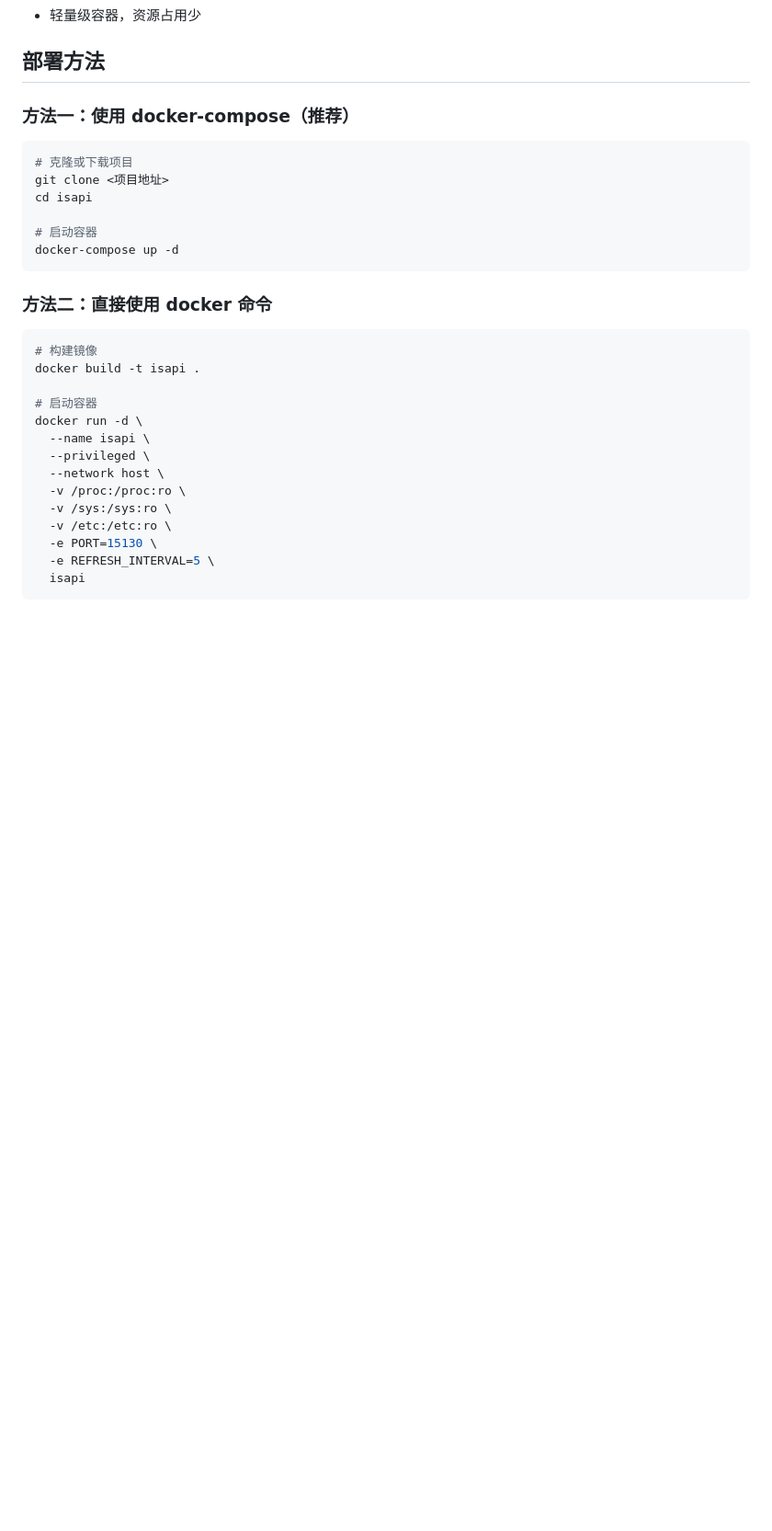
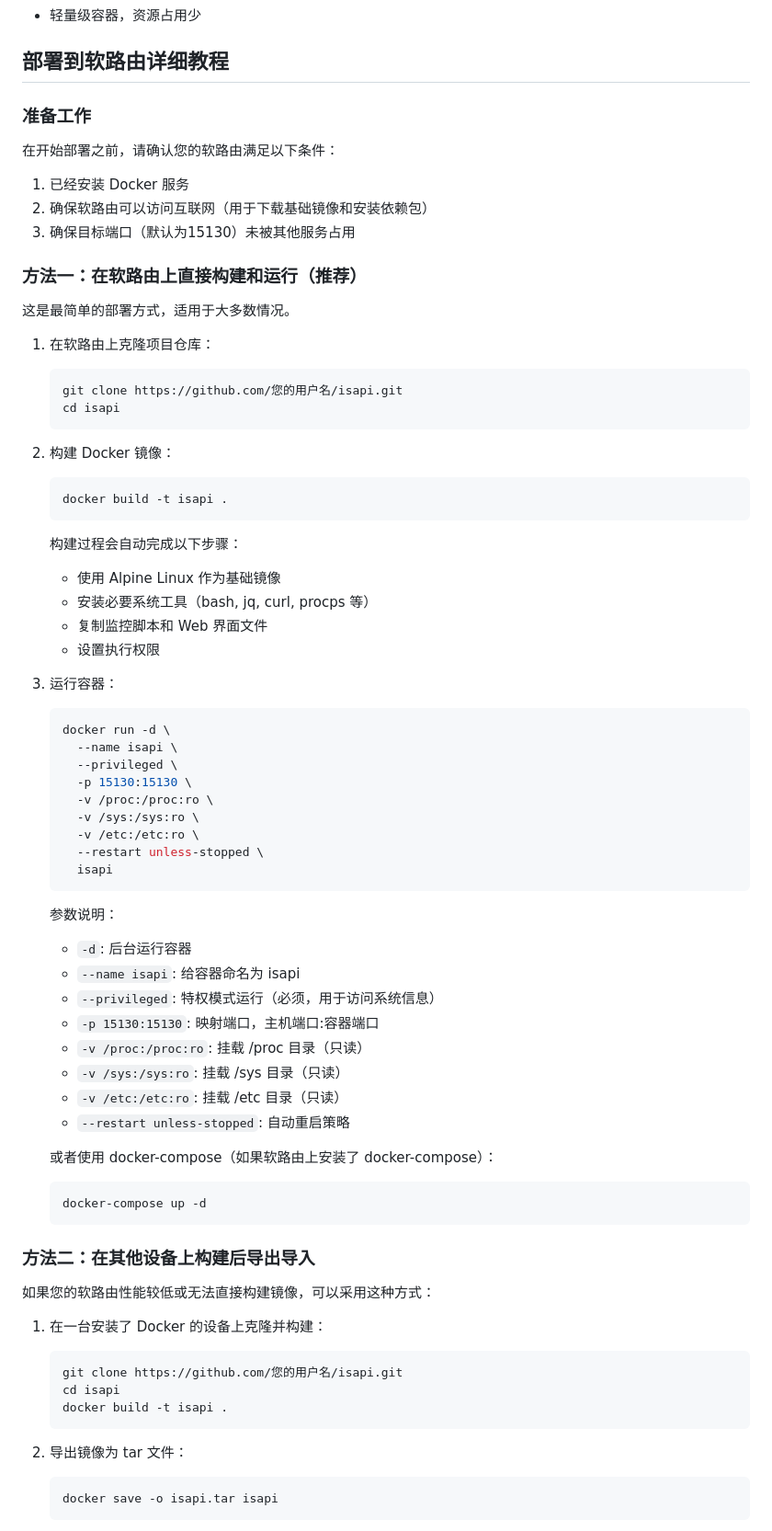
Before and after one commit to wanvfx/isapi, a Markdown page: README.md, the part around the change printed below. Shown: that part at 92% size. GitHub-like rendering; blank space fills up the shorter version.

````diff
--- a/README.md
+++ b/README.md
@@ -20,34 +20,78 @@ ISAPI 是一个基于 Docker 的轻量级系统监控解决方案，专为软路
 - 通过 HTTP API 提供 JSON 格式数据
 - 轻量级容器，资源占用少
 
-## 部署方法
+## 部署到软路由详细教程
 
-### 方法一：使用 docker-compose（推荐）
+### 准备工作
 
-```bash
-# 克隆或下载项目
-git clone <项目地址>
-cd isapi
+在开始部署之前，请确认您的软路由满足以下条件：
 
-# 启动容器
-docker-compose up -d
-```
+1. 已经安装 Docker 服务
+2. 确保软路由可以访问互联网（用于下载基础镜像和安装依赖包）
+3. 确保目标端口（默认为15130）未被其他服务占用
 
-### 方法二：直接使用 docker 命令
+### 方法一：在软路由上直接构建和运行（推荐）
 
-```bash
-# 构建镜像
-docker build -t isapi .
+这是最简单的部署方式，适用于大多数情况。
 
-# 启动容器
-docker run -d \
-  --name isapi \
-  --privileged \
-  --network host \
-  -v /proc:/proc:ro \
-  -v /sys:/sys:ro \
-  -v /etc:/etc:ro \
-  -e PORT=15130 \
-  -e REFRESH_INTERVAL=5 \
-  isapi
-```
+1. 在软路由上克隆项目仓库：
+   ```bash
+   git clone https://github.com/您的用户名/isapi.git
+   cd isapi
+   ```
+
+2. 构建 Docker 镜像：
+   ```bash
+   docker build -t isapi .
+   ```
+
+   构建过程会自动完成以下步骤：
+   - 使用 Alpine Linux 作为基础镜像
+   - 安装必要系统工具（bash, jq, curl, procps 等）
+   - 复制监控脚本和 Web 界面文件
+   - 设置执行权限
+
+3. 运行容器：
+   ```bash
+   docker run -d \
+     --name isapi \
+     --privileged \
+     -p 15130:15130 \
+     -v /proc:/proc:ro \
+     -v /sys:/sys:ro \
+     -v /etc:/etc:ro \
+     --restart unless-stopped \
+     isapi
+   ```
+
+   参数说明：
+   - `-d`: 后台运行容器
+   - `--name isapi`: 给容器命名为 isapi
+   - `--privileged`: 特权模式运行（必须，用于访问系统信息）
+   - `-p 15130:15130`: 映射端口，主机端口:容器端口
+   - `-v /proc:/proc:ro`: 挂载 /proc 目录（只读）
+   - `-v /sys:/sys:ro`: 挂载 /sys 目录（只读）
+   - `-v /etc:/etc:ro`: 挂载 /etc 目录（只读）
+   - `--restart unless-stopped`: 自动重启策略
+
+   或者使用 docker-compose（如果软路由上安装了 docker-compose）：
+   ```bash
+   docker-compose up -d
+   ```
+
+### 方法二：在其他设备上构建后导出导入
+
+如果您的软路由性能较低或无法直接构建镜像，可以采用这种方式：
+
+1. 在一台安装了 Docker 的设备上克隆并构建：
+   ```bash
+   git clone https://github.com/您的用户名/isapi.git
+   cd isapi
+   docker build -t isapi .
+   ```
+
+2. 导出镜像为 tar 文件：
+   ```bash
+   docker save -o isapi.tar isapi
+   ```
+
````
Also changed, not shown: other parts of README.md (+40 -0 lines).
